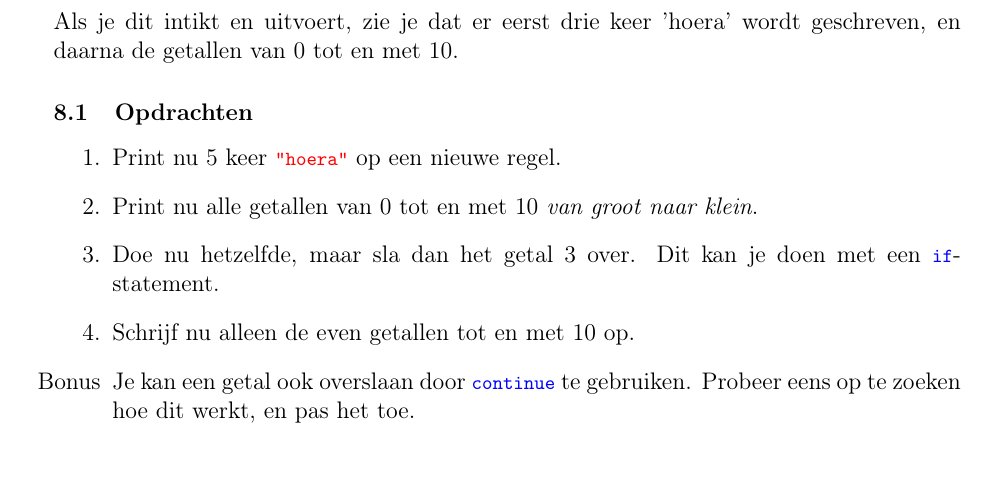
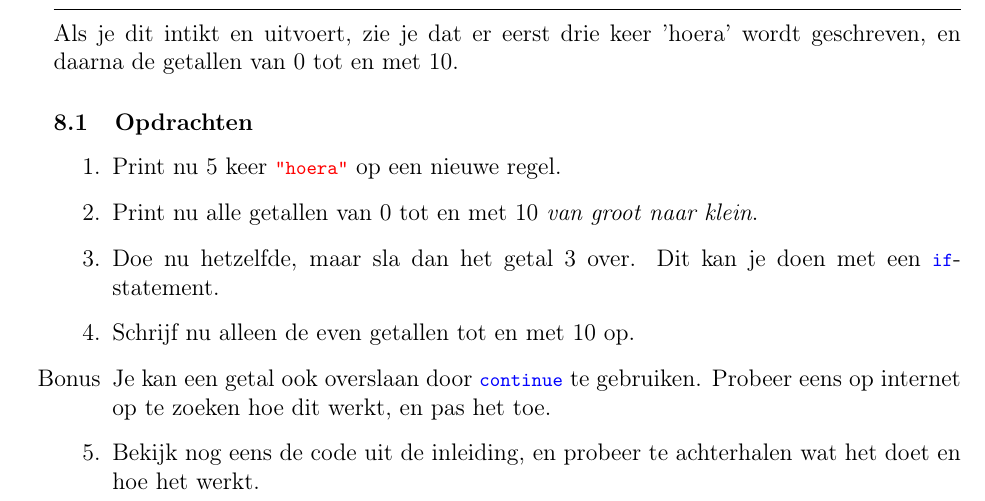
Before and after one commit to JoostHouben/cpp-tutorial, a LaTeX document (tutorial.tex): part of page 11 of 14, cut so that both start at the same text. Compiled offline with pdfLaTeX.

Commit message:
added exercise: review the code from the introduction

```diff
--- a/tutorial.tex
+++ b/tutorial.tex
@@ -284,7 +284,9 @@ Als je dit intikt en uitvoert, zie je dat er eerst drie keer 'hoera' wordt gesch
 		Schrijf nu alleen de even getallen tot en met 10 op.
 	\item[Bonus]
 		Je kan een getal ook overslaan door \icode{continue} te gebruiken.
-		Probeer eens op te zoeken hoe dit werkt, en pas het toe.
+		Probeer eens op internet op te zoeken hoe dit werkt, en pas het toe.
+	\item
+		Bekijk nog eens de code uit de inleiding, en probeer te achterhalen wat het doet en hoe het werkt.
 \end{enumerate}
 
 \clearpage
```
Also changed, not shown: tutorial.pdf.
